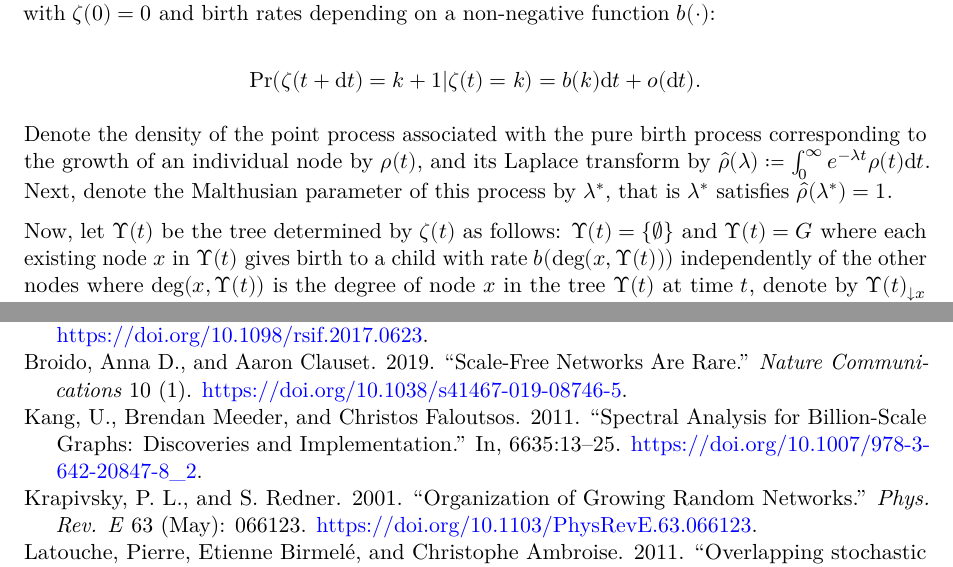
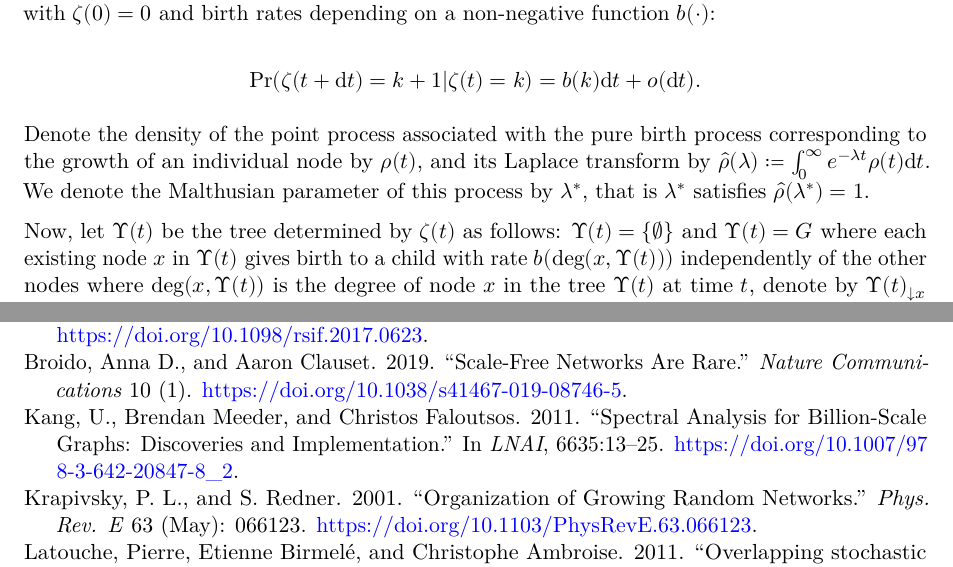
Before and after one commit to TWBoughen/tail_flex, a Quarto document (Files/paper.qmd): two parts of pages 4 and 17 of 18, joined at a grey line, cut so that both start at the same text. Rendered offline with R 4.5, knitr and Pandoc in place of Quarto, then LaTeX, with nearby package versions; drawn as R Markdown's standard PDF in place of the format the file asks for; some code elsewhere in the file could not run offline.

Commit message:
Fixing references

```diff
--- a/Files/paper.qmd
+++ b/Files/paper.qmd
@@ -90,7 +90,7 @@ $$
 \Pr(\zeta(t+\text{d}t)=k+1|\zeta(t)=k) = b(k)\text{d}t + o(\text{d}t).
 $$
 
-Denote the density of the point process associated with the pure birth process corresponding to the growth of an individual node by $\rho(t)$, and its Laplace transform by $\hat \rho(\lambda)\coloneq \int_0^\infty e^{-\lambda t}\rho(t)\text{d}t$. Next, denote the Malthusian parameter of this process by $\lambda^*$, that is $\lambda^*$ satisfies $\hat\rho(\lambda^*) = 1$.
+Denote the density of the point process associated with the pure birth process corresponding to the growth of an individual node by $\rho(t)$, and its Laplace transform by $\hat \rho(\lambda)\coloneq \int_0^\infty e^{-\lambda t}\rho(t)\text{d}t$. We denote the Malthusian parameter of this process by $\lambda^*$, that is $\lambda^*$ satisfies $\hat\rho(\lambda^*) = 1$.
 
 Now, let $\Upsilon(t)$ be the tree determined by $\zeta(t)$ as follows: $\Upsilon(t)=\{\emptyset\}$ and $\Upsilon(t)=G$ where each existing node $x$ in $\Upsilon(t)$ gives birth to a child with rate $b(\mathrm{deg}(x, \Upsilon(t)))$ independently of the other nodes where $\mathrm{deg}(x, \Upsilon(t))$ is the degree of node $x$ in the tree $\Upsilon(t)$ at time $t$, denote by $\Upsilon(t)_{\downarrow x}$ the tree when treating node $x$ as the root.
 
--- a/Files/refs.bib
+++ b/Files/refs.bib
@@ -497,6 +496,7 @@ keywords = {Local weak limit, Collapsed branching processes, Continuous-time bra
 author = {Kang, U. and Meeder, Brendan and Faloutsos, Christos},
 year = {2011},
 month = {05},
+booktitle={LNAI},
 pages = {13-25},
 title = {Spectral Analysis for Billion-Scale Graphs: Discoveries and Implementation},
 volume = {6635},
```
Also changed, not shown: Files/paper.tex, Files/paper.qmd (2 more changed lines), Files/refs.bib (1 more changed lines), 5 other files.
